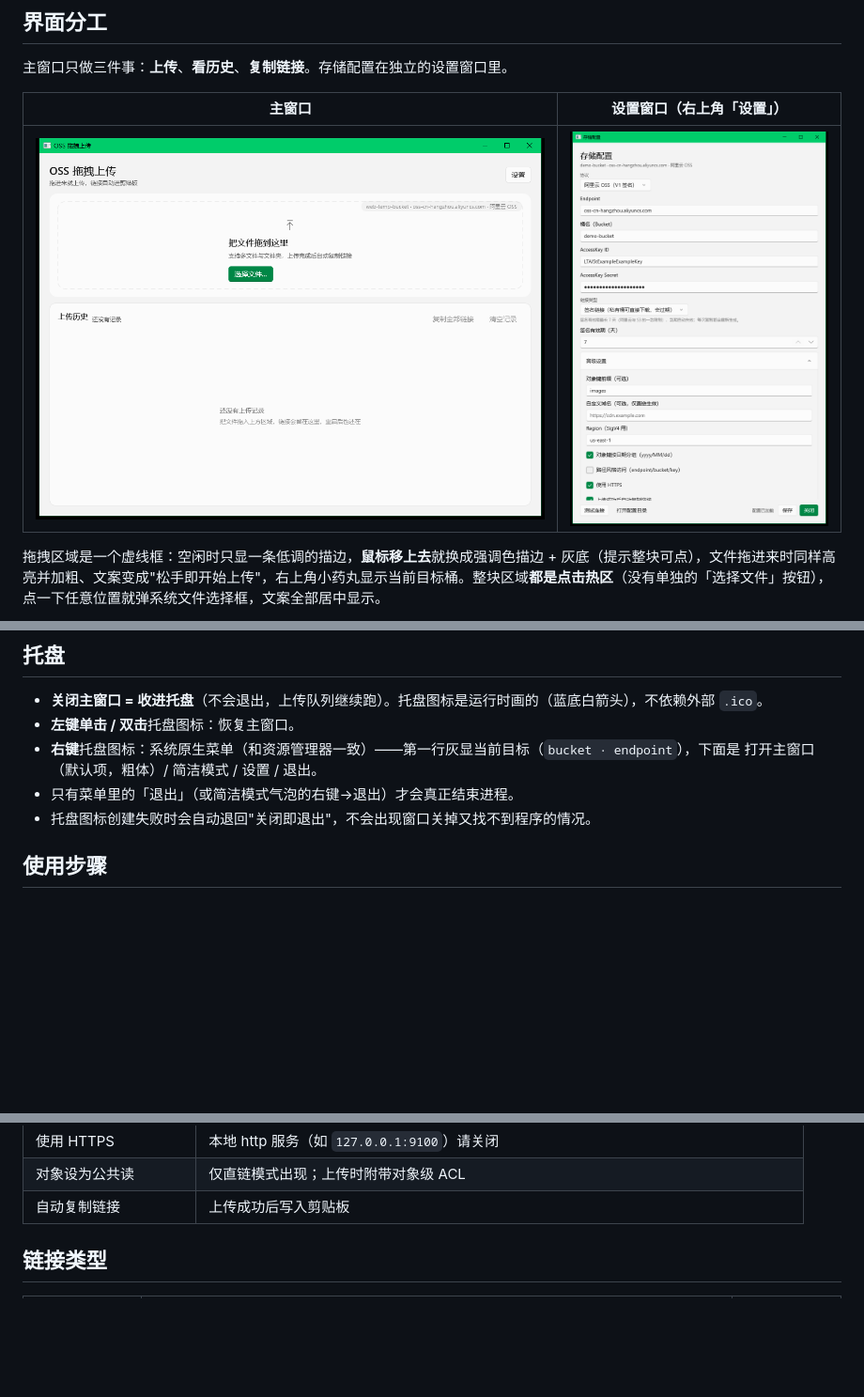
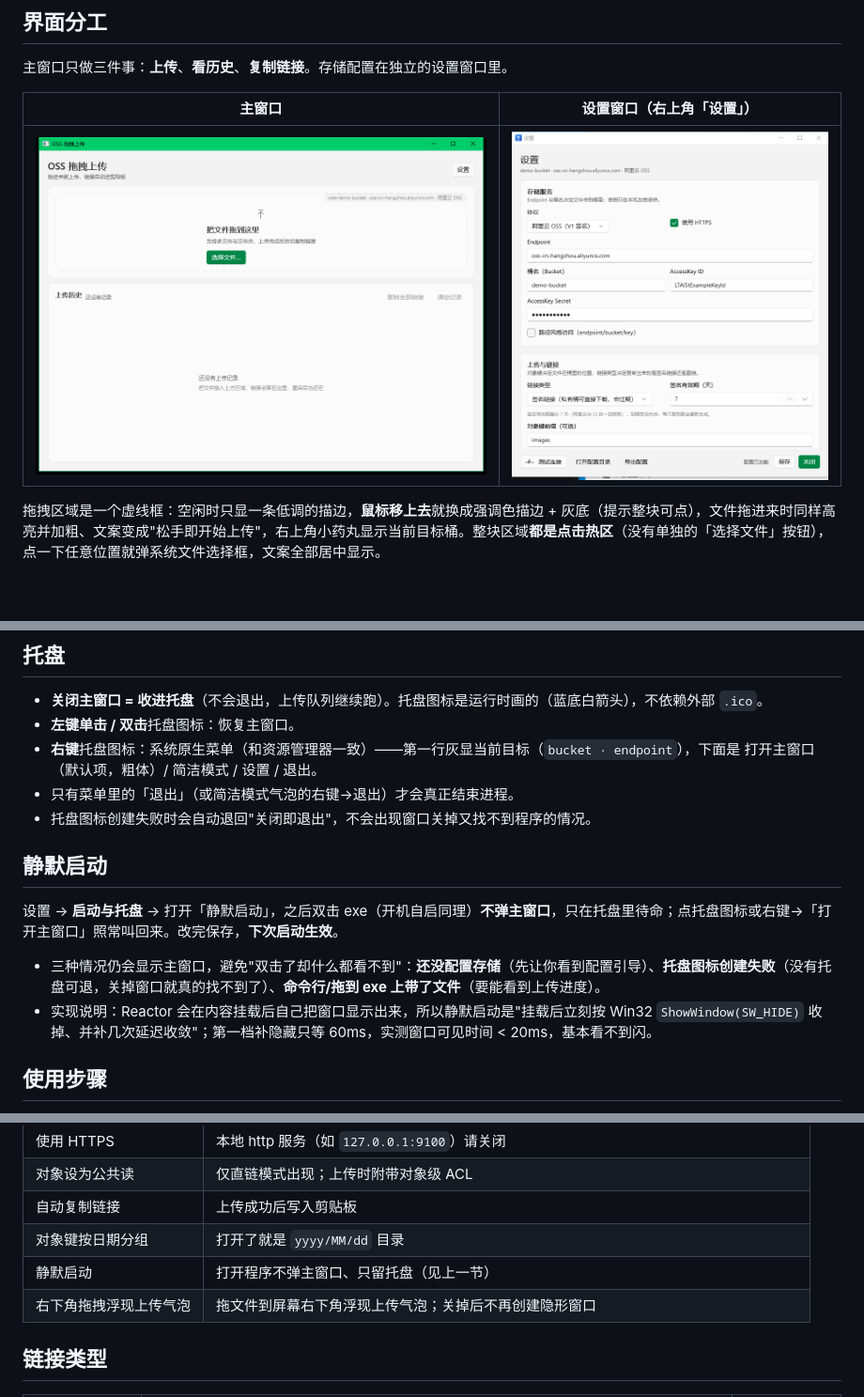
Before and after one commit to qianshipoi/FileUploader, a Markdown page: README.md, 3 parts joined by grey strips. Shown at 94% size. Drawn GitHub-style; pictures changed too: docs/screenshot-settings.png; blank space fills up the shorter version.

```diff
--- a/README.md
+++ b/README.md
@@ -153,6 +154,13 @@ FileUploader.exe --flash-preview   # 开发用：依次演示 提示 → 可投
 - **右键**托盘图标：系统原生菜单（和资源管理器一致）——第一行灰显当前目标（`bucket · endpoint`），下面是 打开主窗口（默认项，粗体）/ 简洁模式 / 设置 / 退出。
 - 只有菜单里的「退出」（或简洁模式气泡的右键→退出）才会真正结束进程。
 - 托盘图标创建失败时会自动退回"关闭即退出"，不会出现窗口关掉又找不到程序的情况。
+
+## 静默启动
+
+设置 → **启动与托盘** → 打开「静默启动」，之后双击 exe（开机自启同理）**不弹主窗口**，只在托盘里待命；点托盘图标或右键→「打开主窗口」照常叫回来。改完保存，**下次启动生效**。
+
+- 三种情况仍会显示主窗口，避免"双击了却什么都看不到"：**还没配置存储**（先让你看到配置引导）、**托盘图标创建失败**（没有托盘可退，关掉窗口就真的找不到了）、**命令行/拖到 exe 上带了文件**（要能看到上传进度）。
+- 实现说明：Reactor 会在内容挂载后自己把窗口显示出来，所以静默启动是"挂载后立刻按 Win32 `ShowWindow(SW_HIDE)` 收掉、并补几次延迟收敛"；第一档补隐藏只等 60ms，实测窗口可见时间 < 20ms，基本看不到闪。
 ## 使用步骤
 
 1. 点右上角 **「设置」**：
@@ -180,6 +188,9 @@ FileUploader.exe --flash-preview   # 开发用：依次演示 提示 → 可投
 | 使用 HTTPS | 本地 http 服务（如 `127.0.0.1:9100`）请关闭 |
 | 对象设为公共读 | 仅直链模式出现；上传时附带对象级 ACL |
 | 自动复制链接 | 上传成功后写入剪贴板 |
+| 对象键按日期分组 | 打开了就是 `yyyy/MM/dd` 目录 |
+| 静默启动 | 打开程序不弹主窗口、只留托盘（见上一节） |
+| 右下角拖拽浮现上传气泡 | 拖文件到屏幕右下角浮现上传气泡；关掉后不再创建隐形窗口 |
 
 ## 链接类型
 
```
Also changed, not shown: other parts of README.md (+6 -3 lines), 14 other files.
